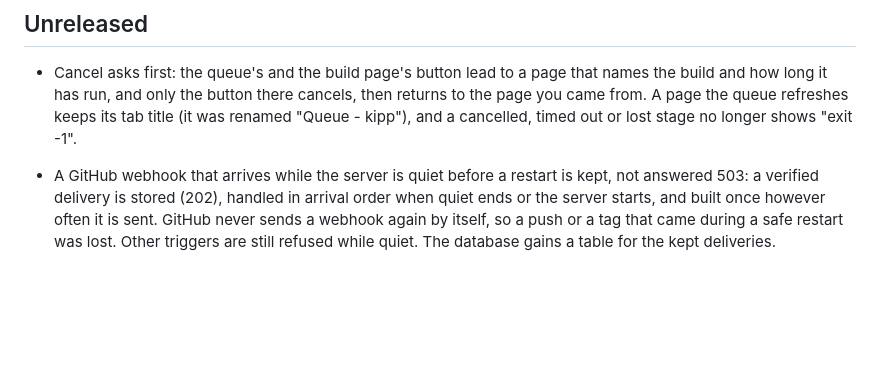
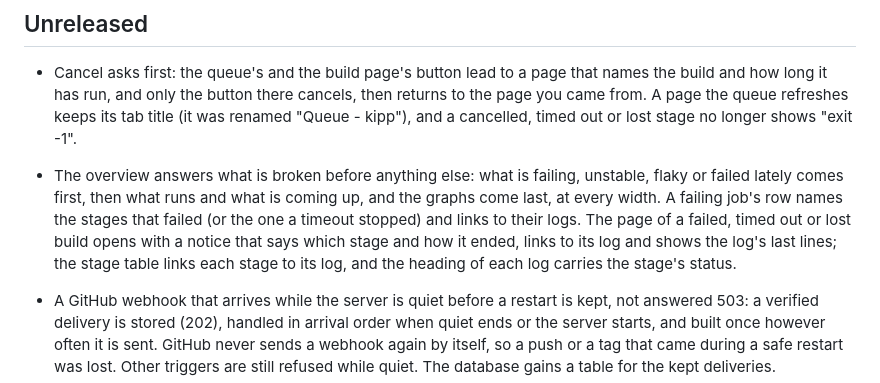
Before and after one commit to ndthuan/kipp, a Markdown page: CHANGELOG.md, the part around the change. Rendered like a GitHub page; blank space fills up the shorter version.

```diff
--- a/CHANGELOG.md
+++ b/CHANGELOG.md
@@ -13,6 +13,14 @@ lines and the data directory are the public surface.
   cancels, then returns to the page you came from. A page the queue refreshes
   keeps its tab title (it was renamed "Queue - kipp"), and a cancelled,
   timed out or lost stage no longer shows "exit -1".
+- The overview answers what is broken before anything else: what is failing,
+  unstable, flaky or failed lately comes first, then what runs and what is
+  coming up, and the graphs come last, at every width. A failing job's row
+  names the stages that failed (or the one a timeout stopped) and links to
+  their logs. The page of a failed, timed out or lost build opens with a
+  notice that says which stage and how it ended, links to its log and shows
+  the log's last lines; the stage table links each stage to its log, and the
+  heading of each log carries the stage's status.
 - A GitHub webhook that arrives while the server is quiet before a restart is
   kept, not answered 503: a verified delivery is stored (202), handled in
   arrival order when quiet ends or the server starts, and built once however
```
Also changed, not shown: docs/builds.md (+1 -1 lines), docs/screenshots/overview.png, 12 other files.
